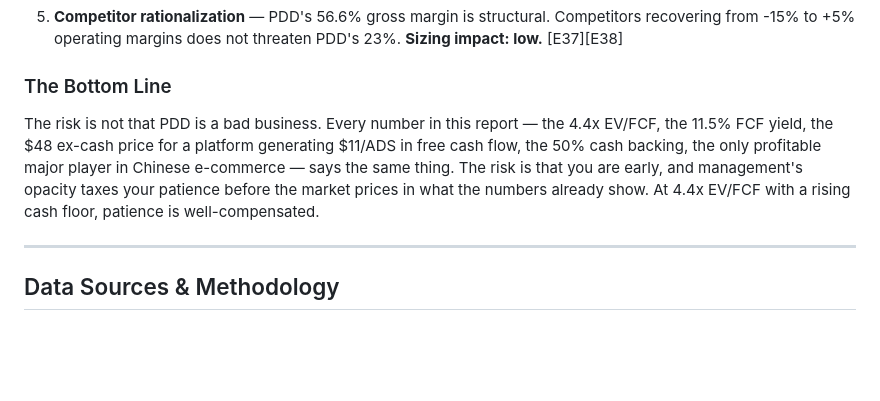
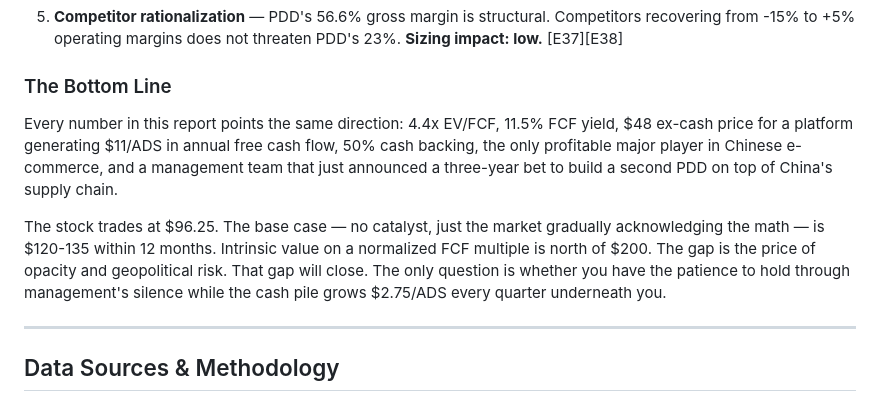
Before and after one commit to gx-ai-architect/e-commerce-industry-research, a Markdown page: reports/china-ecommerce-industry/report-v4.md, the part around one of its changes. GitHub-like rendering; blank space fills up the shorter version.

```diff
--- a/reports/china-ecommerce-industry/report-v4.md
+++ b/reports/china-ecommerce-industry/report-v4.md
@@ -286,7 +288,9 @@ BABA offers similar headline cheapness: negative FCF, 26% debt/equity, -48% EPS
 
 ### The Bottom Line
 
-The risk is not that PDD is a bad business. Every number in this report — the 4.4x EV/FCF, the 11.5% FCF yield, the $48 ex-cash price for a platform generating $11/ADS in free cash flow, the 50% cash backing, the only profitable major player in Chinese e-commerce — says the same thing. The risk is that you are early, and management's opacity taxes your patience before the market prices in what the numbers already show. At 4.4x EV/FCF with a rising cash floor, patience is well-compensated.
+Every number in this report points the same direction: 4.4x EV/FCF, 11.5% FCF yield, $48 ex-cash price for a platform generating $11/ADS in annual free cash flow, 50% cash backing, the only profitable major player in Chinese e-commerce, and a management team that just announced a three-year bet to build a second PDD on top of China's supply chain.
+
+The stock trades at $96.25. The base case — no catalyst, just the market gradually acknowledging the math — is $120-135 within 12 months. Intrinsic value on a normalized FCF multiple is north of $200. The gap is the price of opacity and geopolitical risk. That gap will close. The only question is whether you have the patience to hold through management's silence while the cash pile grows $2.75/ADS every quarter underneath you.
 
 ---
 
```
Also changed, not shown: other parts of reports/china-ecommerce-industry/report-v4.md (+15 -13 lines).
